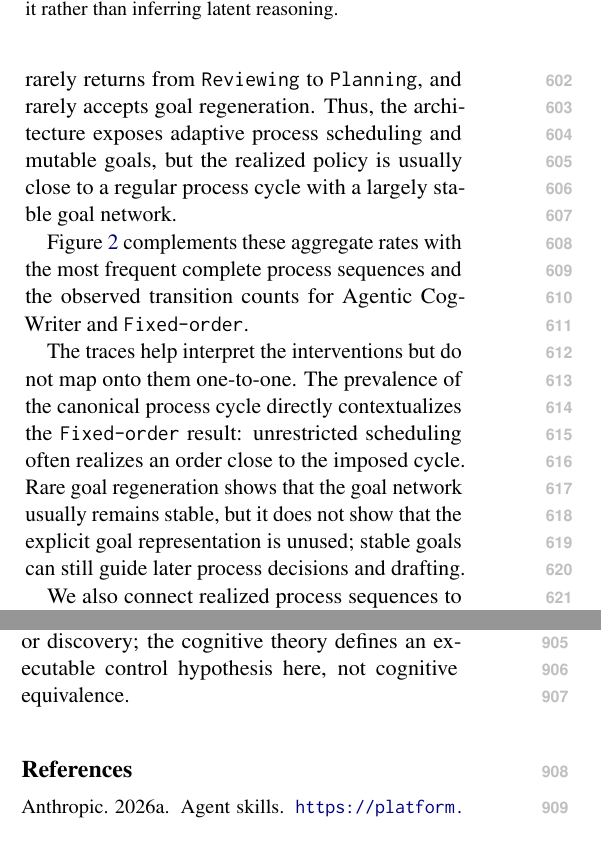
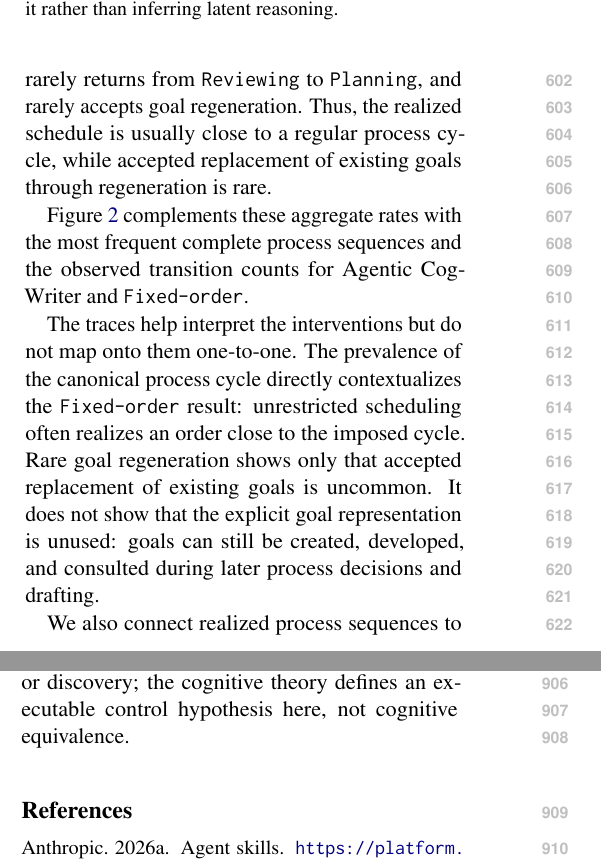
Before and after one commit to shunk031/agentic-cognitive-writing, a LaTeX paper (paper/acl_latex.tex, which reads paper/sec/05_results.tex): two parts of the columns of pages 8 and 12 of 21, joined at a grey line, cut so that both start at the same text. Compiled offline with pdfLaTeX.

Commit message:
paper: correct interpretation of goal regeneration traces

```diff
--- a/paper/sec/05_results.tex
+++ b/paper/sec/05_results.tex
@@ -26,7 +26,7 @@ The diagnostic \condSingleWriter\ condition performs substantially worse, but it
 \subsection{Agent behavior (RQ3)}
 \label{sec:results-process-dynamics}
 
-The agent traces reveal a second part of the story that product scores alone cannot show. Table~\ref{tab:process-dynamics} summarizes observable controller behavior. The \texttt{Monitor} usually follows the \texttt{Planning}$\rightarrow$\texttt{Translating}$\rightarrow$\texttt{Reviewing} cycle, rarely returns from \texttt{Reviewing} to \texttt{Planning}, and rarely accepts goal regeneration. Thus, the architecture exposes adaptive process scheduling and mutable goals, but the realized policy is usually close to a regular process cycle with a largely stable goal network.
+The agent traces reveal a second part of the story that product scores alone cannot show. Table~\ref{tab:process-dynamics} summarizes observable controller behavior. The \texttt{Monitor} usually follows the \texttt{Planning}$\rightarrow$\texttt{Translating}$\rightarrow$\texttt{Reviewing} cycle, rarely returns from \texttt{Reviewing} to \texttt{Planning}, and rarely accepts goal regeneration. Thus, the realized schedule is usually close to a regular process cycle, while accepted replacement of existing goals through regeneration is rare.
 
 \input{tab/process-dynamics}
 
@@ -53,7 +53,7 @@ Figure~\ref{fig:process-sequences} complements these aggregate rates with the mo
 \label{fig:process-sequences}
 \end{figure*}
 
-The traces help interpret the interventions but do not map onto them one-to-one. The prevalence of the canonical process cycle directly contextualizes the \condFixedOrder\ result: unrestricted scheduling often realizes an order close to the imposed cycle. Rare goal regeneration shows that the goal network usually remains stable, but it does not show that the explicit goal representation is unused; stable goals can still guide later process decisions and drafting.
+The traces help interpret the interventions but do not map onto them one-to-one. The prevalence of the canonical process cycle directly contextualizes the \condFixedOrder\ result: unrestricted scheduling often realizes an order close to the imposed cycle. Rare goal regeneration shows only that accepted replacement of existing goals is uncommon. It does not show that the explicit goal representation is unused: goals can still be created, developed, and consulted during later process decisions and drafting.
 
 We also connect realized process sequences to pairwise outcomes descriptively. Splitting \condAgenticCogWriter\ runs by whether the trace follows exactly one \texttt{Planning}$\rightarrow$\texttt{Translating}$\rightarrow$\texttt{Reviewing} cycle yields similar preference rates against \condFixedOrder: \AfourExactCycleFixedOrderWinRate\ for exact-cycle runs and \AfourNonExactFixedOrderWinRate\ for other sequences ($p=\AfourFixedOrderCycleSplitP$, Fisher's exact test). The analogous split against \condSingleWriter\ is \AfourExactCycleSingleWriterWinRate\ versus \AfourNonExactSingleWriterWinRate\ ($p=\AfourSingleWriterCycleSplitP$). Thus, in these comparisons, departures from the canonical cycle are not associated with a larger pairwise advantage. This analysis conditions on realized agent behavior and is descriptive rather than a causal estimate of scheduling flexibility.
 
```
